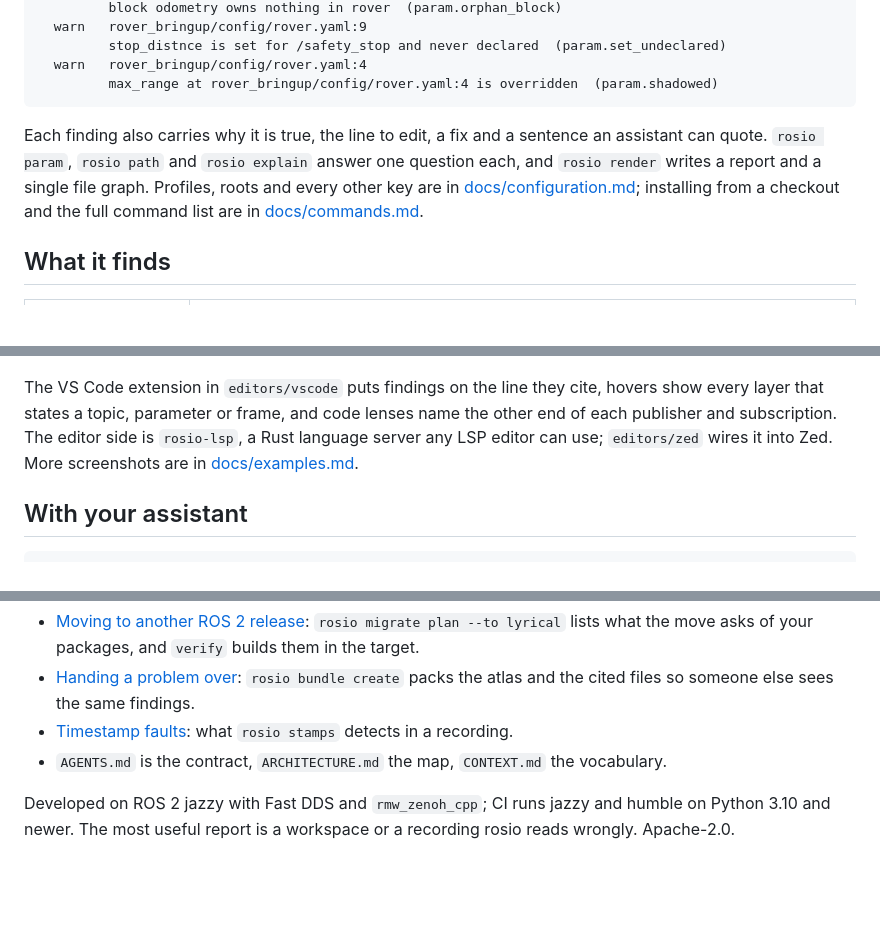
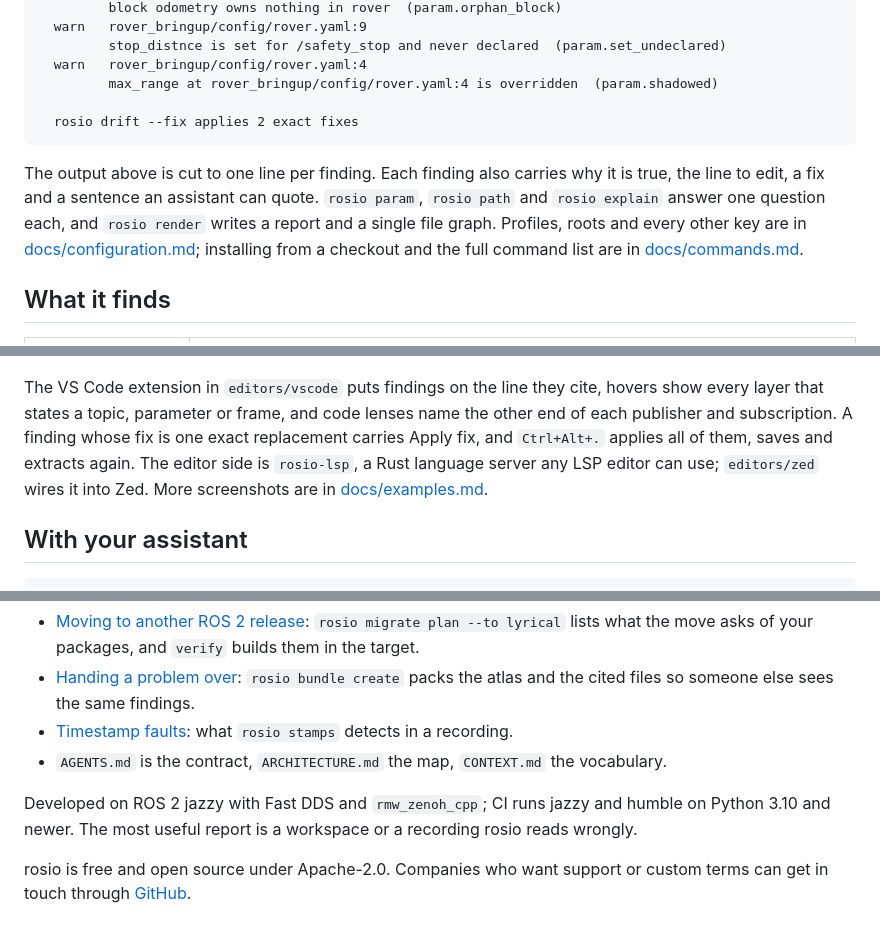
Before and after one commit to sa1ntsinner/rosio, a Markdown page: README.md, 3 parts joined by grey strips. Rendered like a GitHub page; blank space fills up the shorter version.

````diff
--- a/README.md
+++ b/README.md
@@ -60,10 +61,12 @@ $ rosio drift
          stop_distnce is set for /safety_stop and never declared  (param.set_undeclared)
   warn   rover_bringup/config/rover.yaml:4
          max_range at rover_bringup/config/rover.yaml:4 is overridden  (param.shadowed)
+
+  rosio drift --fix applies 2 exact fixes
 ```
 
-Each finding also carries why it is true, the line to edit, a fix and a sentence an assistant
-can quote. `rosio param`, `rosio path` and `rosio explain` answer one question each, and
+The output above is cut to one line per finding. Each finding also carries why it is true, the
+line to edit, a fix and a sentence an assistant can quote. `rosio param`, `rosio path` and `rosio explain` answer one question each, and
 `rosio render` writes a report and a single file graph. Profiles, roots and every other key
 are in [docs/configuration.md](https://github.com/sa1ntsinner/rosio/blob/main/docs/configuration.md); installing from a checkout and the
 full command list are in [docs/commands.md](https://github.com/sa1ntsinner/rosio/blob/main/docs/commands.md).
@@ -84,8 +87,9 @@ full command list are in [docs/commands.md](https://github.com/sa1ntsinner/rosio
 
 The VS Code extension in `editors/vscode` puts findings on the line they cite, hovers show
 every layer that states a topic, parameter or frame, and code lenses name the other end of each
-publisher and subscription. The editor side is `rosio-lsp`, a Rust language server any LSP
-editor can use; `editors/zed` wires it into Zed. More screenshots are in
+publisher and subscription. A finding whose fix is one exact replacement carries Apply fix, and
+`Ctrl+Alt+.` applies all of them, saves and extracts again. The editor side is `rosio-lsp`, a
+Rust language server any LSP editor can use; `editors/zed` wires it into Zed. More screenshots are in
 [docs/examples.md](https://github.com/sa1ntsinner/rosio/blob/main/docs/examples.md).
 
 ## With your assistant
@@ -109,4 +113,6 @@ list and the privacy model are in [docs/assistants.md](https://github.com/sa1nts
 
 Developed on ROS 2 jazzy with Fast DDS and `rmw_zenoh_cpp`; CI runs jazzy and humble on
 Python 3.10 and newer. The most useful report is a workspace or a recording rosio reads wrongly.
-Apache-2.0.
+
+rosio is free and open source under Apache-2.0. Companies who want support or custom terms can
+get in touch through [GitHub](https://github.com/sa1ntsinner).
````
Also changed, not shown: other parts of README.md (+1 -0 lines), CHANGELOG.md (+1 -1 lines), docs/examples.md (+1 -1 lines), docs/media/atlas-panel.jpg, 11 other files.
